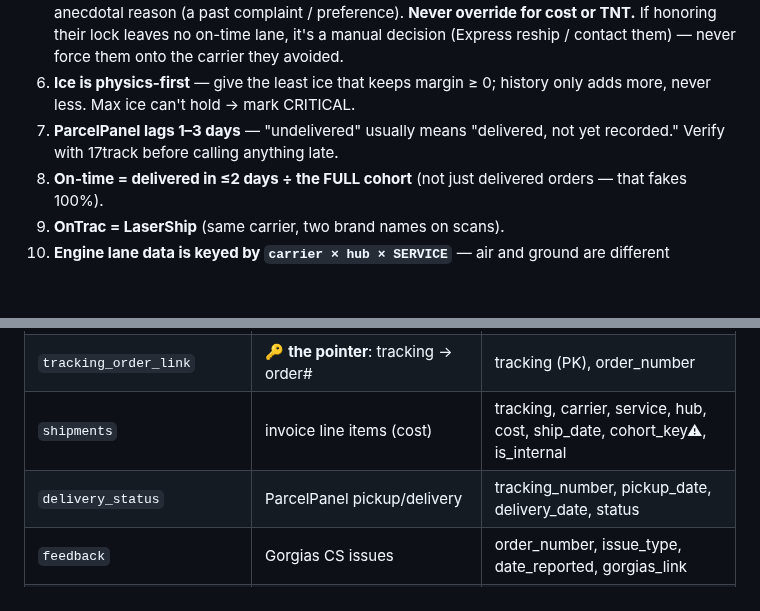
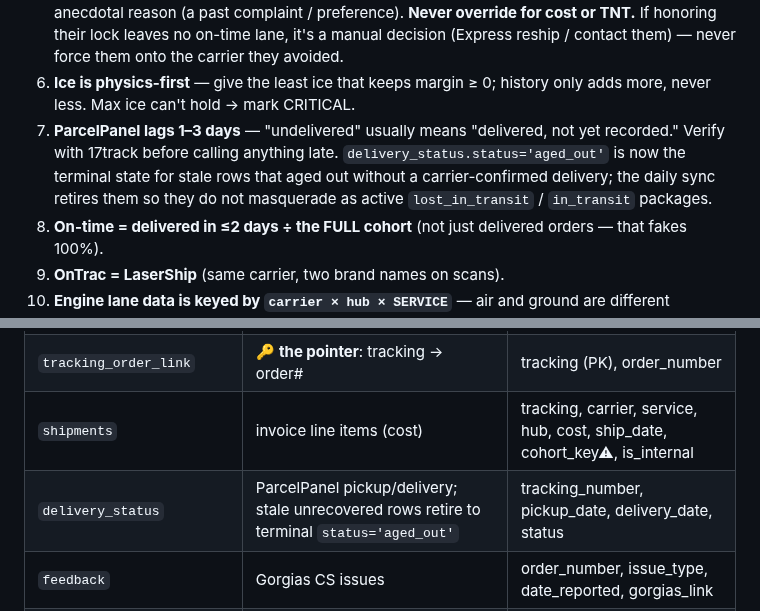
Before and after one commit to kurt-lgtm/AppyHour, a Markdown page: SHIPPING_PIPELINE.md, 2 parts joined by grey strips. Rendered like a GitHub page; blank space fills up the shorter version.

```diff
--- a/SHIPPING_PIPELINE.md
+++ b/SHIPPING_PIPELINE.md
@@ -73,6 +74,7 @@ We pull data from **6 places**, and it all lands in **one database** so Kori and
 5. **Fixed_Route customers are sacred** — they're locked to (or away from) a carrier for an anecdotal reason (a past complaint / preference). **Never override for cost or TNT.** If honoring their lock leaves no on-time lane, it's a manual decision (Express reship / contact them) — never force them onto the carrier they avoided.
 6. **Ice is physics-first** — give the least ice that keeps margin ≥ 0; history only adds more, never less. Max ice can't hold → mark CRITICAL.
 7. **ParcelPanel lags 1–3 days** — "undelivered" usually means "delivered, not yet recorded." Verify with 17track before calling anything late.
+   `delivery_status.status='aged_out'` is now the terminal state for stale rows that aged out without a carrier-confirmed delivery; the daily sync retires them so they do not masquerade as active `lost_in_transit` / `in_transit` packages.
 8. **On-time = delivered in ≤2 days ÷ the FULL cohort** (not just delivered orders — that fakes 100%).
 9. **OnTrac = LaserShip** (same carrier, two brand names on scans).
 10. **Engine lane data is keyed by `carrier × hub × SERVICE`** — air and ground are different products, so air history must NEVER prove out or price a ground lane. FedEx 2Day *air* (~2-day because it flies, 32% of FedEx volume) once pooled into the FedEx Home Delivery *ground* bucket and the engine tagged a Dallas→Oregon-coast box "proven 2-day ground" (order 152472, 2026-06-17). Any new aggregation feeding a routing decision (lane proof `carrier_eff`, trial `state_eff`, delay gate `lane_late_rate`, cost `rate_card`) must filter to ground services via `lib/origin.is_ground_service()`. Receipt: `~/.knowledge/decisions/air-pollutes-ground-lane-proof-2026-06-17.md`.
@@ -112,7 +114,7 @@ Full schema, row counts, and freshness: **`.claude/plans/2026-06-11-BUILD-HANDOF
 | `fulfillments` | shipped order-lines; **cohort authority** (`tags` = `_SHIP_` + `RMFG_`) | order_number, tags, tracking_number, fulfilled_at, dest_zip |
 | `tracking_order_link` | 🔑 **the pointer**: tracking → order# | tracking (PK), order_number |
 | `shipments` | invoice line items (cost) | tracking, carrier, service, hub, cost, ship_date, cohort_key⚠, is_internal |
-| `delivery_status` | ParcelPanel pickup/delivery | tracking_number, pickup_date, delivery_date, status |
+| `delivery_status` | ParcelPanel pickup/delivery; stale unrecovered rows retire to terminal `status='aged_out'` | tracking_number, pickup_date, delivery_date, status |
 | `feedback` | Gorgias CS issues | order_number, issue_type, date_reported, gorgias_link |
 | `kori_snapshots` / `kori_snapshot_orders` | Kori's per-cohort/per-order prediction record | predicted_config, predicted_risk, margin_btu, dest_peak_temp_f |
 | `shopify_orders` | order header (price, status, tags) | order_name, ship_tag, total_price |
```
Also changed, not shown: other parts of SHIPPING_PIPELINE.md (+2 -1 lines), TOOL_REGISTRY.md (+2 -0 lines).
